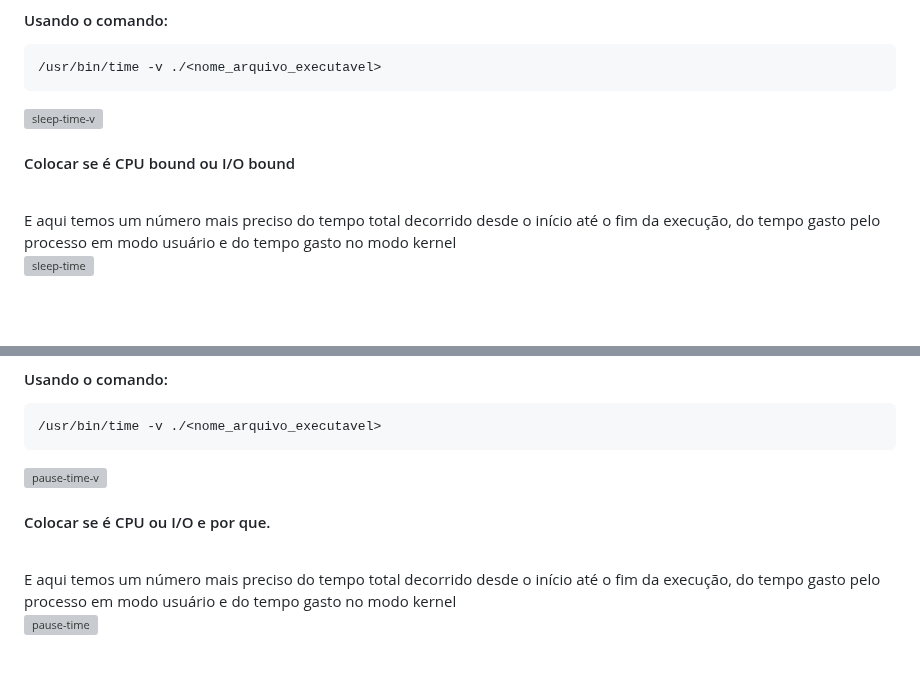
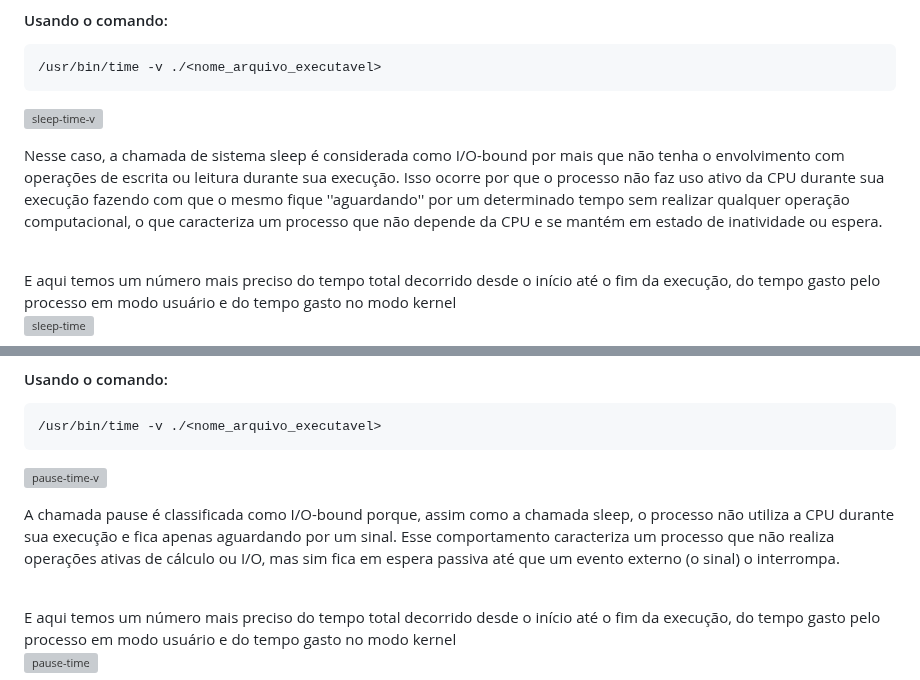
Before and after one commit to hrzanni/Sistemas-Operacionais---025, a Markdown page: codes-System Calls/codesProcess/README.md, 2 parts joined by grey strips. Drawn GitHub-style; blank space fills up the shorter version; grey boxes are pictures that could not be loaded.

```diff
--- a/codes-System Calls/codesProcess/README.md
+++ b/codes-System Calls/codesProcess/README.md
@@ -86,7 +86,7 @@ Agora vamos utilizar a ferramenta 'time' para obter as estatísticas de uso de r
 
 ![sleep-time-v](https://github.com/user-attachments/assets/ac644cbb-9a86-4eb7-9f3f-f9b7047d74e7)
 
-#### Colocar se é CPU bound ou I/O bound
+Nesse caso, a chamada de sistema sleep é considerada como I/O-bound por mais que não tenha o envolvimento com operações de escrita ou leitura durante sua execução. Isso ocorre por que o processo não faz uso ativo da CPU durante sua execução fazendo com que o mesmo fique ''aguardando'' por um determinado tempo sem realizar qualquer operação computacional, o que caracteriza um processo que não depende da CPU e se mantém em estado de inatividade ou espera.
 
 <br>
 E aqui temos um número mais preciso do tempo total decorrido desde o início até o fim da execução, do tempo gasto pelo processo em modo usuário e do tempo gasto no modo kernel
@@ -133,7 +133,8 @@ Agora vamos utilizar a ferramenta 'time' para obter as estatísticas de uso de r
 
 ![pause-time-v](https://github.com/user-attachments/assets/6370ee8e-76a5-4414-a898-8d4f54235c91)
 
-#### Colocar se é CPU ou I/O e por que.
+A chamada pause é classificada como I/O-bound porque, assim como a chamada sleep, o processo não utiliza a CPU durante sua execução e fica apenas aguardando por um sinal. Esse comportamento caracteriza um processo que não realiza operações ativas de cálculo ou I/O, mas sim fica em espera passiva até que um evento externo (o sinal) o interrompa.
+
 
 <br>
 E aqui temos um número mais preciso do tempo total decorrido desde o início até o fim da execução, do tempo gasto pelo processo em modo usuário e do tempo gasto no modo kernel
```
